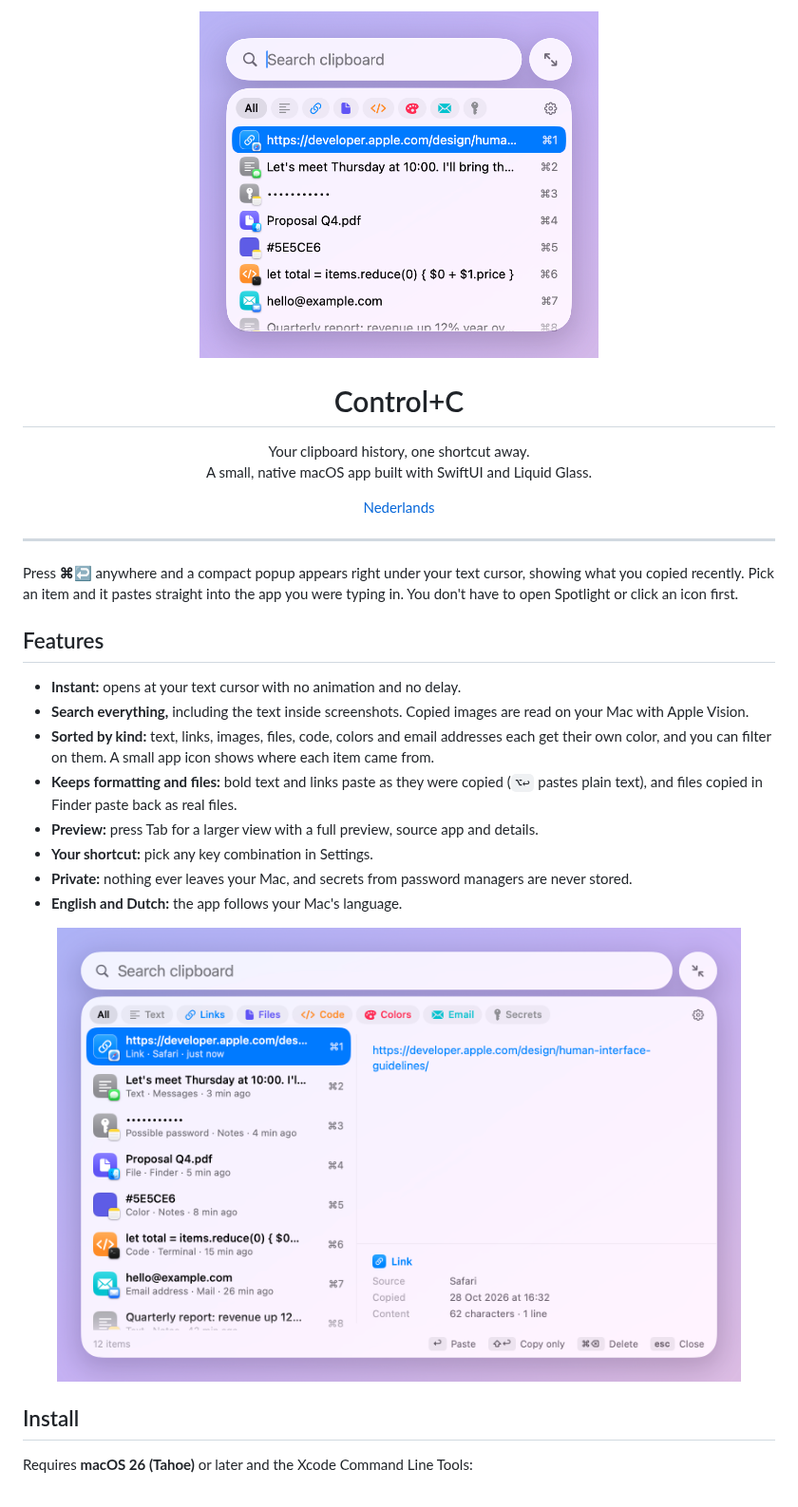
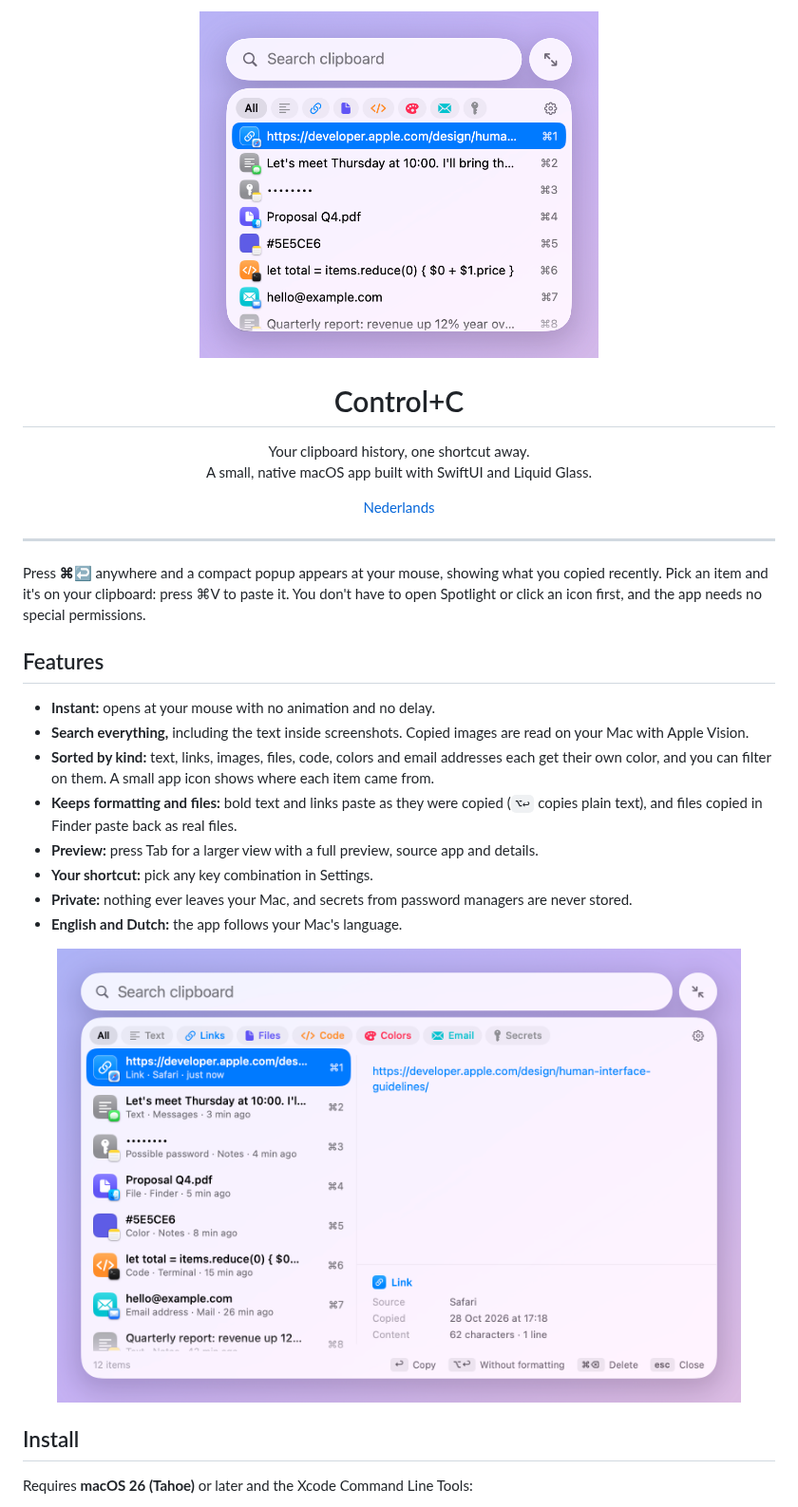
Before and after one commit to SvenwifAI/control-c, a Markdown page: README.md, the part around one of its changes. Shown at 95% size. GitHub-like rendering; pictures changed too: docs/screenshot-compact.png, docs/screenshot-expanded.png.

```diff
--- a/README.md
+++ b/README.md
@@ -15,14 +15,14 @@
 
 ---
 
-Press **⌘↩** anywhere and a compact popup appears right under your text cursor, showing what you copied recently. Pick an item and it pastes straight into the app you were typing in. You don't have to open Spotlight or click an icon first.
+Press **⌘↩** anywhere and a compact popup appears at your mouse, showing what you copied recently. Pick an item and it's on your clipboard: press ⌘V to paste it. You don't have to open Spotlight or click an icon first, and the app needs no special permissions.
 
 ## Features
 
-- **Instant:** opens at your text cursor with no animation and no delay.
+- **Instant:** opens at your mouse with no animation and no delay.
 - **Search everything,** including the text inside screenshots. Copied images are read on your Mac with Apple Vision.
 - **Sorted by kind:** text, links, images, files, code, colors and email addresses each get their own color, and you can filter on them. A small app icon shows where each item came from.
-- **Keeps formatting and files:** bold text and links paste as they were copied (`⌥↩` pastes plain text), and files copied in Finder paste back as real files.
+- **Keeps formatting and files:** bold text and links paste as they were copied (`⌥↩` copies plain text), and files copied in Finder paste back as real files.
 - **Preview:** press Tab for a larger view with a full preview, source app and details.
 - **Your shortcut:** pick any key combination in Settings.
 - **Private:** nothing ever leaves your Mac, and secrets from password managers are never stored.
```
Also changed, not shown: other parts of README.md (+25 -18 lines), README.nl.md (+26 -19 lines), docs/screenshot-compact.nl.png, docs/screenshot-expanded.nl.png, 8 other files.
